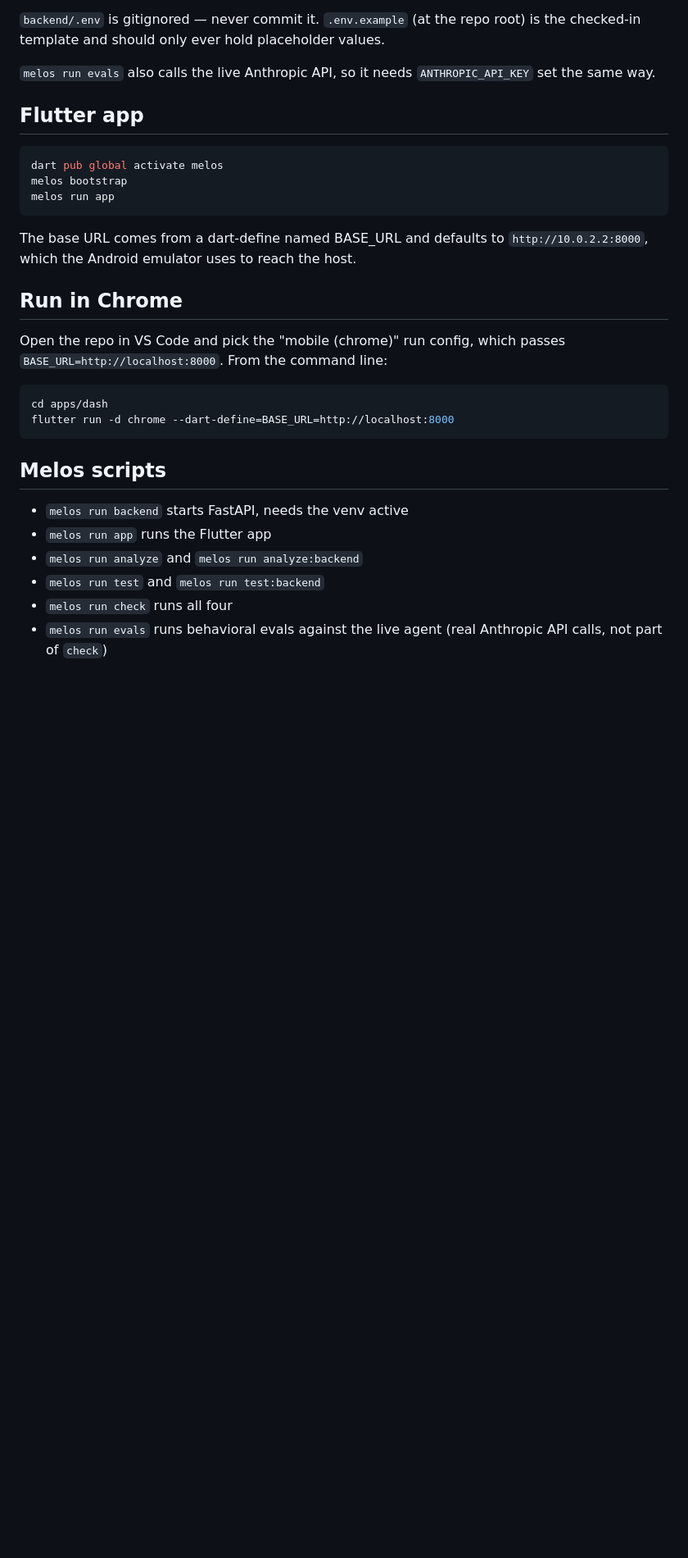
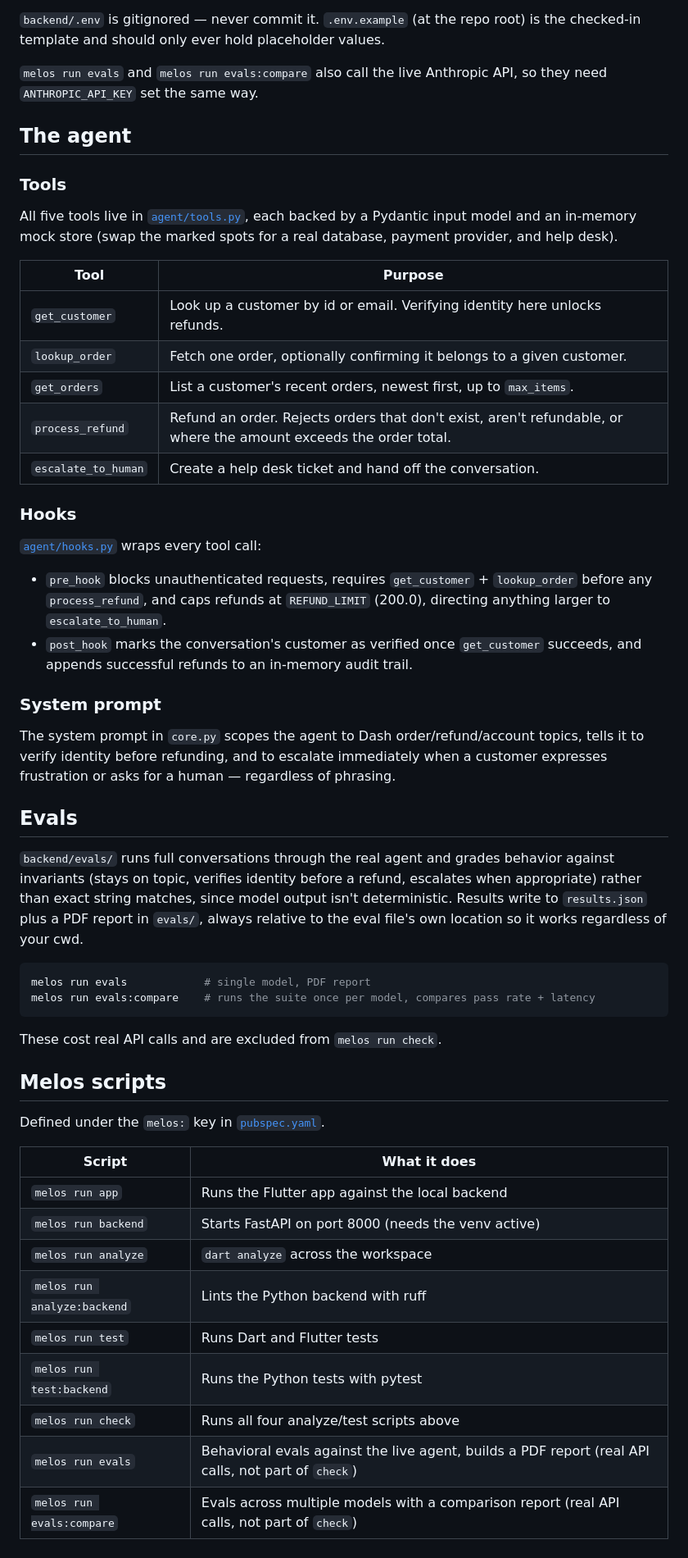
Before and after one commit to VGVentures/dash_support_agent_poc, a Markdown page: README.md, the part around one of its changes. Shown at 82% size. GitHub-like rendering; blank space fills up the shorter version.

Commit message:
chore: update readme

````diff
--- a/README.md
+++ b/README.md
@@ -72,36 +112,71 @@ cp .env.example backend/.env
 root) is the checked-in template and should only ever hold placeholder
 values.
 
-`melos run evals` also calls the live Anthropic API, so it needs
-`ANTHROPIC_API_KEY` set the same way.
+`melos run evals` and `melos run evals:compare` also call the live Anthropic
+API, so they need `ANTHROPIC_API_KEY` set the same way.
 
-## Flutter app
+## The agent
+
+### Tools
+
+All five tools live in [`agent/tools.py`](backend/agent/tools.py), each
+backed by a Pydantic input model and an in-memory mock store (swap the
+marked spots for a real database, payment provider, and help desk).
+
+| Tool | Purpose |
+| --- | --- |
+| `get_customer` | Look up a customer by id or email. Verifying identity here unlocks refunds. |
+| `lookup_order` | Fetch one order, optionally confirming it belongs to a given customer. |
+| `get_orders` | List a customer's recent orders, newest first, up to `max_items`. |
+| `process_refund` | Refund an order. Rejects orders that don't exist, aren't refundable, or where the amount exceeds the order total. |
+| `escalate_to_human` | Create a help desk ticket and hand off the conversation. |
+
+### Hooks
+
+[`agent/hooks.py`](backend/agent/hooks.py) wraps every tool call:
+
+- `pre_hook` blocks unauthenticated requests, requires `get_customer` +
+  `lookup_order` before any `process_refund`, and caps refunds at
+  `REFUND_LIMIT` (200.0), directing anything larger to `escalate_to_human`.
+- `post_hook` marks the conversation's customer as verified once
+  `get_customer` succeeds, and appends successful refunds to an in-memory
+  audit trail.
+
+### System prompt
+
+The system prompt in `core.py` scopes the agent to Dash order/refund/account
+topics, tells it to verify identity before refunding, and to escalate
+immediately when a customer expresses frustration or asks for a human —
+regardless of phrasing.
+
+## Evals
+
+`backend/evals/` runs full conversations through the real agent and grades
+behavior against invariants (stays on topic, verifies identity before a
+refund, escalates when appropriate) rather than exact string matches, since
+model output isn't deterministic. Results write to `results.json` plus a PDF
+report in `evals/`, always relative to the eval file's own location so it
+works regardless of your cwd.
 
 ```bash
-dart pub global activate melos
-melos bootstrap
-melos run app
+melos run evals            # single model, PDF report
+melos run evals:compare    # runs the suite once per model, compares pass rate + latency
 ```
 
-The base URL comes from a dart-define named BASE_URL and defaults to
-`http://10.0.2.2:8000`, which the Android emulator uses to reach the host.
-
-## Run in Chrome
-
-Open the repo in VS Code and pick the "mobile (chrome)" run config, which
-passes `BASE_URL=http://localhost:8000`. From the command line:
-
-```bash
-cd apps/dash
-flutter run -d chrome --dart-define=BASE_URL=http://localhost:8000
-```
+These cost real API calls and are excluded from `melos run check`.
 
 ## Melos scripts
 
-- `melos run backend` starts FastAPI, needs the venv active
-- `melos run app` runs the Flutter app
-- `melos run analyze` and `melos run analyze:backend`
-- `melos run test` and `melos run test:backend`
-- `melos run check` runs all four
-- `melos run evals` runs behavioral evals against the live agent (real
-  Anthropic API calls, not part of `check`)
+Defined under the `melos:` key in [`pubspec.yaml`](pubspec.yaml).
+
+| Script | What it does |
+| --- | --- |
+| `melos run app` | Runs the Flutter app against the local backend |
+| `melos run backend` | Starts FastAPI on port 8000 (needs the venv active) |
+| `melos run analyze` | `dart analyze` across the workspace |
+| `melos run analyze:backend` | Lints the Python backend with ruff |
+| `melos run test` | Runs Dart and Flutter tests |
+| `melos run test:backend` | Runs the Python tests with pytest |
+| `melos run check` | Runs all four analyze/test scripts above |
+| `melos run evals` | Behavioral evals against the live agent, builds a PDF report (real API calls, not part of `check`) |
+| `melos run evals:compare` | Evals across multiple models with a comparison report (real API calls, not part of `check`) |
````
Also changed, not shown: other parts of README.md (+56 -16 lines).
